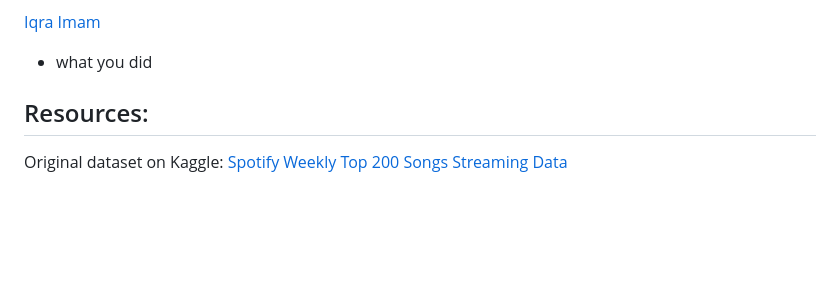
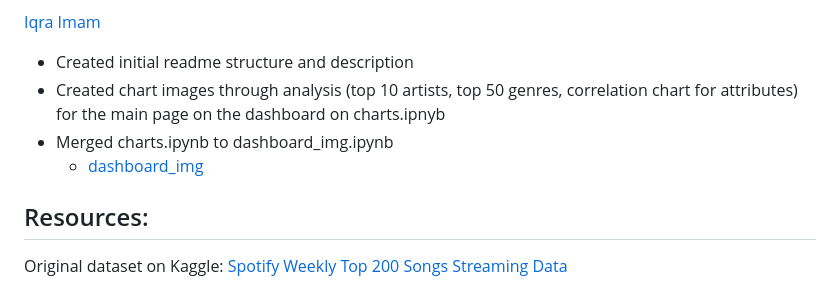
Before and after one commit to cmbutler83/SongAttributesVSPopularity, a Markdown page: README.md, the part around the change. GitHub-like rendering; blank space fills up the shorter version.

```diff
--- a/README.md
+++ b/README.md
@@ -131,7 +131,11 @@ Relevant Files:
   - main javascript code [here](static/js/logic.js)
 
 [Iqra Imam](https://github.com/iimam07)
-- what you did
+- Created initial readme structure and description
+- Created chart images through analysis (top 10 artists, top 50 genres, correlation chart for attributes) for the main page on the dashboard on   charts.ipnyb
+- Merged charts.ipynb to dashboard_img.ipynb
+  - [dashboard_img](Data_Exploration__Database_Creation/dashboard_img.ipynb)
+
 
 
 
```
